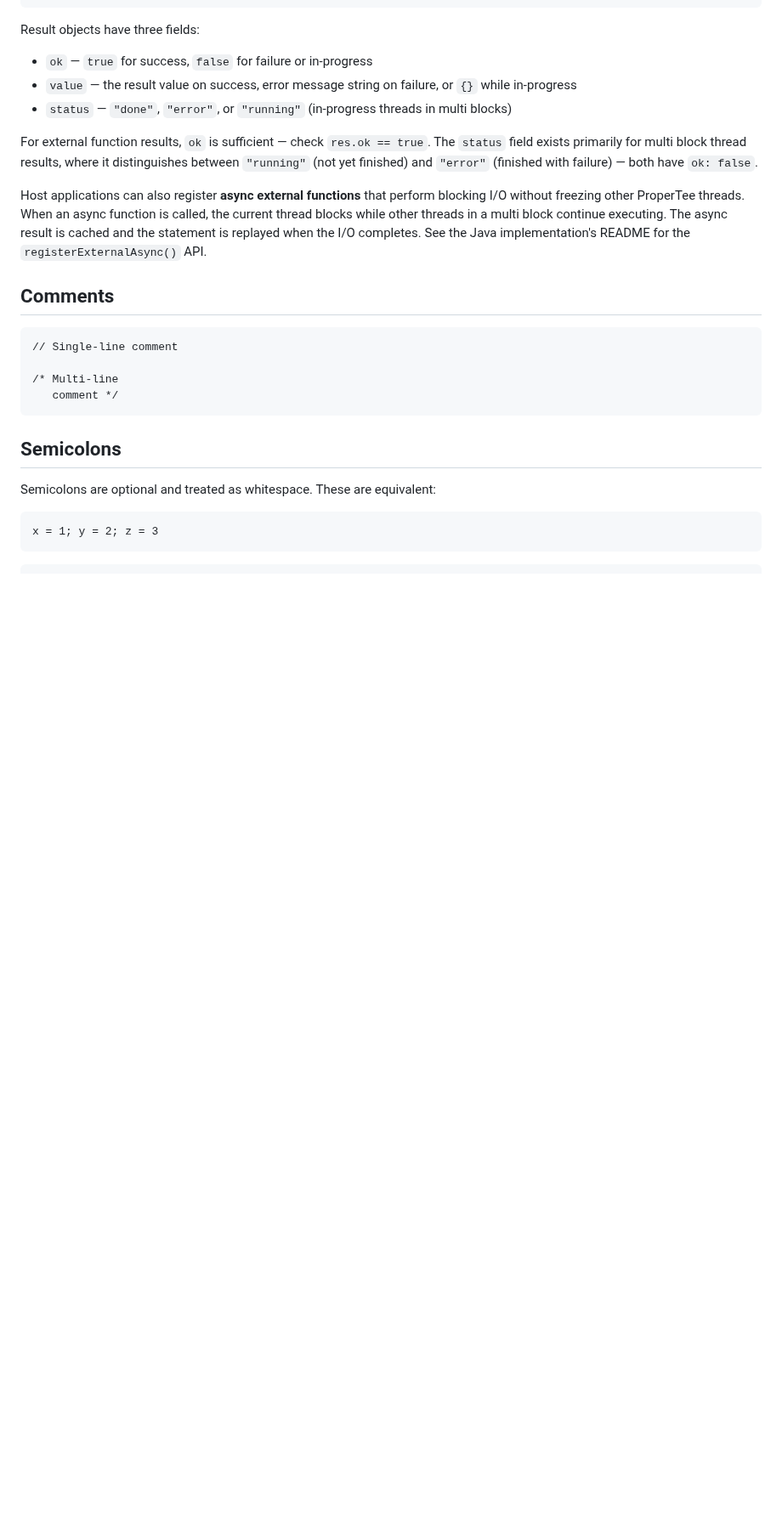
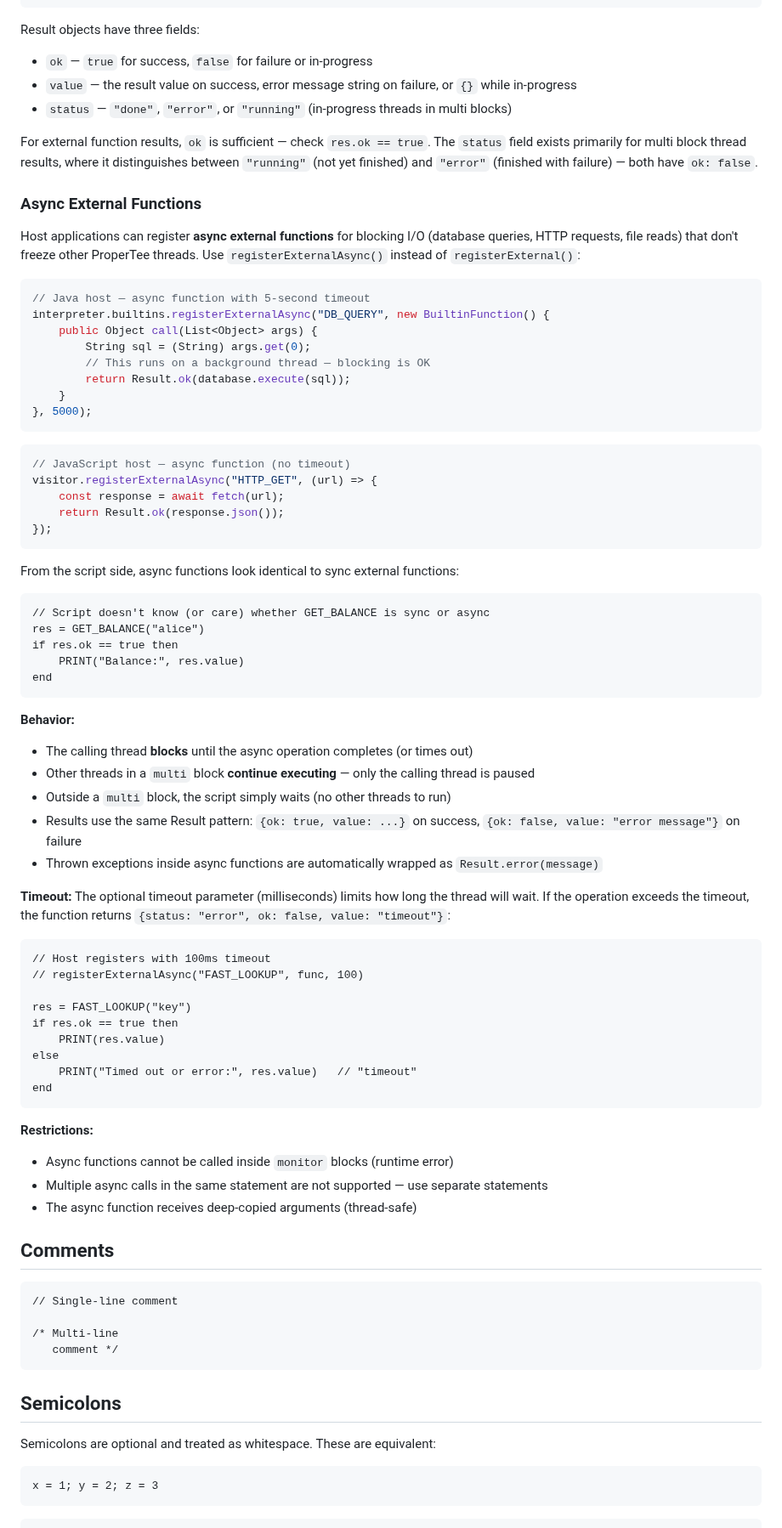
Before and after one commit to flatide/propertee-js, a Markdown page: LANGUAGE.md, the part around the change. Shown at 85% size. Drawn GitHub-style; blank space fills up the shorter version.

Commit message:
Sync LANGUAGE.md with expanded async external functions section
Co-Authored-By: Claude Opus 4.6 <noreply@anthropic.com>

````diff
--- a/LANGUAGE.md
+++ b/LANGUAGE.md
@@ -786,7 +786,64 @@ Result objects have three fields:
 
 For external function results, `ok` is sufficient — check `res.ok == true`. The `status` field exists primarily for multi block thread results, where it distinguishes between `"running"` (not yet finished) and `"error"` (finished with failure) — both have `ok: false`.
 
-Host applications can also register **async external functions** that perform blocking I/O without freezing other ProperTee threads. When an async function is called, the current thread blocks while other threads in a multi block continue executing. The async result is cached and the statement is replayed when the I/O completes. See the Java implementation's README for the `registerExternalAsync()` API.
+### Async External Functions
+
+Host applications can register **async external functions** for blocking I/O (database queries, HTTP requests, file reads) that don't freeze other ProperTee threads. Use `registerExternalAsync()` instead of `registerExternal()`:
+
+```java
+// Java host — async function with 5-second timeout
+interpreter.builtins.registerExternalAsync("DB_QUERY", new BuiltinFunction() {
+    public Object call(List<Object> args) {
+        String sql = (String) args.get(0);
+        // This runs on a background thread — blocking is OK
+        return Result.ok(database.execute(sql));
+    }
+}, 5000);
+```
+
+```javascript
+// JavaScript host — async function (no timeout)
+visitor.registerExternalAsync("HTTP_GET", (url) => {
+    const response = await fetch(url);
+    return Result.ok(response.json());
+});
+```
+
+From the script side, async functions look identical to sync external functions:
+
+```
+// Script doesn't know (or care) whether GET_BALANCE is sync or async
+res = GET_BALANCE("alice")
+if res.ok == true then
+    PRINT("Balance:", res.value)
+end
+```
+
+**Behavior:**
+- The calling thread **blocks** until the async operation completes (or times out)
+- Other threads in a `multi` block **continue executing** — only the calling thread is paused
+- Outside a `multi` block, the script simply waits (no other threads to run)
+- Results use the same Result pattern: `{ok: true, value: ...}` on success, `{ok: false, value: "error message"}` on failure
+- Thrown exceptions inside async functions are automatically wrapped as `Result.error(message)`
+
+**Timeout:** The optional timeout parameter (milliseconds) limits how long the thread will wait. If the operation exceeds the timeout, the function returns `{status: "error", ok: false, value: "timeout"}`:
+
+```
+// Host registers with 100ms timeout
+// registerExternalAsync("FAST_LOOKUP", func, 100)
+
+res = FAST_LOOKUP("key")
+if res.ok == true then
+    PRINT(res.value)
+else
+    PRINT("Timed out or error:", res.value)   // "timeout"
+end
+```
+
+**Restrictions:**
+- Async functions cannot be called inside `monitor` blocks (runtime error)
+- Multiple async calls in the same statement are not supported — use separate statements
+- The async function receives deep-copied arguments (thread-safe)
 
 ## Comments
 
````
